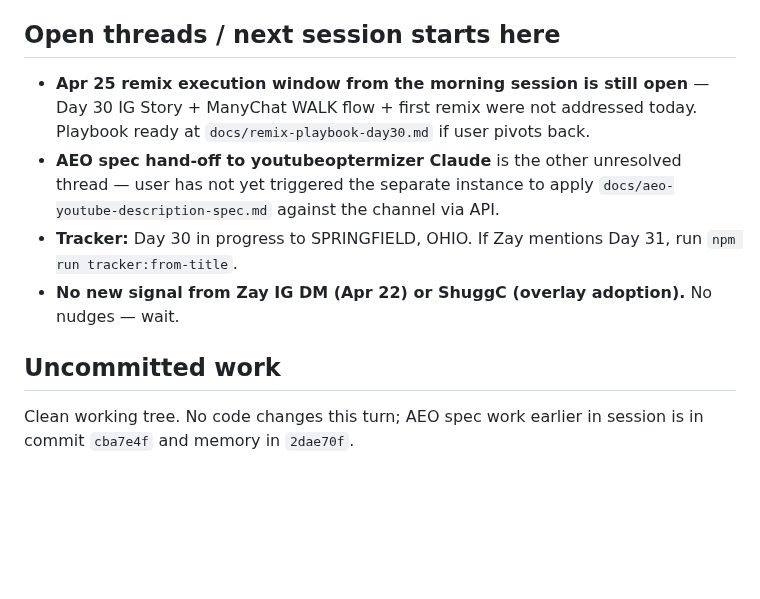
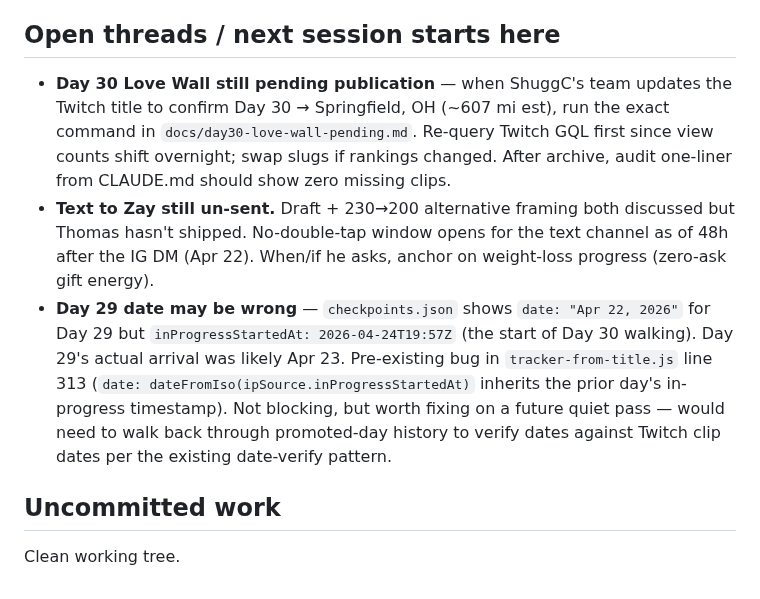
Before and after one commit to 12TribesofIsrael/AIconsultantforHmblzayy, a Markdown page: .claude/memory/LAST_SESSION.md, the part around one of its changes. Rendered like a GitHub page; blank space fills up the shorter version.

```diff
--- a/.claude/memory/LAST_SESSION.md
+++ b/.claude/memory/LAST_SESSION.md
@@ -25,9 +30,8 @@ Evaluate whether to enable a prayer wall on faithwalklive.com — a Phase 1 feat
 
 ## Open threads / next session starts here
-- **Apr 25 remix execution window from the morning session is still open** — Day 30 IG Story + ManyChat WALK flow + first remix were not addressed today. Playbook ready at `docs/remix-playbook-day30.md` if user pivots back.
-- **AEO spec hand-off to youtubeoptermizer Claude** is the other unresolved thread — user has not yet triggered the separate instance to apply `docs/aeo-youtube-description-spec.md` against the channel via API.
-- **Tracker:** Day 30 in progress to SPRINGFIELD, OHIO. If Zay mentions Day 31, run `npm run tracker:from-title`.
-- **No new signal from Zay IG DM (Apr 22) or ShuggC (overlay adoption).** No nudges — wait.
+- **Day 30 Love Wall still pending publication** — when ShuggC's team updates the Twitch title to confirm Day 30 → Springfield, OH (~607 mi est), run the exact command in `docs/day30-love-wall-pending.md`. Re-query Twitch GQL first since view counts shift overnight; swap slugs if rankings changed. After archive, audit one-liner from CLAUDE.md should show zero missing clips.
+- **Text to Zay still un-sent.** Draft + 230→200 alternative framing both discussed but Thomas hasn't shipped. No-double-tap window opens for the text channel as of 48h after the IG DM (Apr 22). When/if he asks, anchor on weight-loss progress (zero-ask gift energy).
+- **Day 29 date may be wrong** — `checkpoints.json` shows `date: "Apr 22, 2026"` for Day 29 but `inProgressStartedAt: 2026-04-24T19:57Z` (the start of Day 30 walking). Day 29's actual arrival was likely Apr 23. Pre-existing bug in `tracker-from-title.js` line 313 (`date: dateFromIso(ipSource.inProgressStartedAt)` inherits the prior day's in-progress timestamp). Not blocking, but worth fixing on a future quiet pass — would need to walk back through promoted-day history to verify dates against Twitch clip dates per the existing date-verify pattern.
 
 ## Uncommitted work
-Clean working tree. No code changes this turn; AEO spec work earlier in session is in commit `cba7e4f` and memory in `2dae70f`.
+Clean working tree.
```
Also changed, not shown: other parts of .claude/memory/LAST_SESSION.md (+20 -15 lines).
